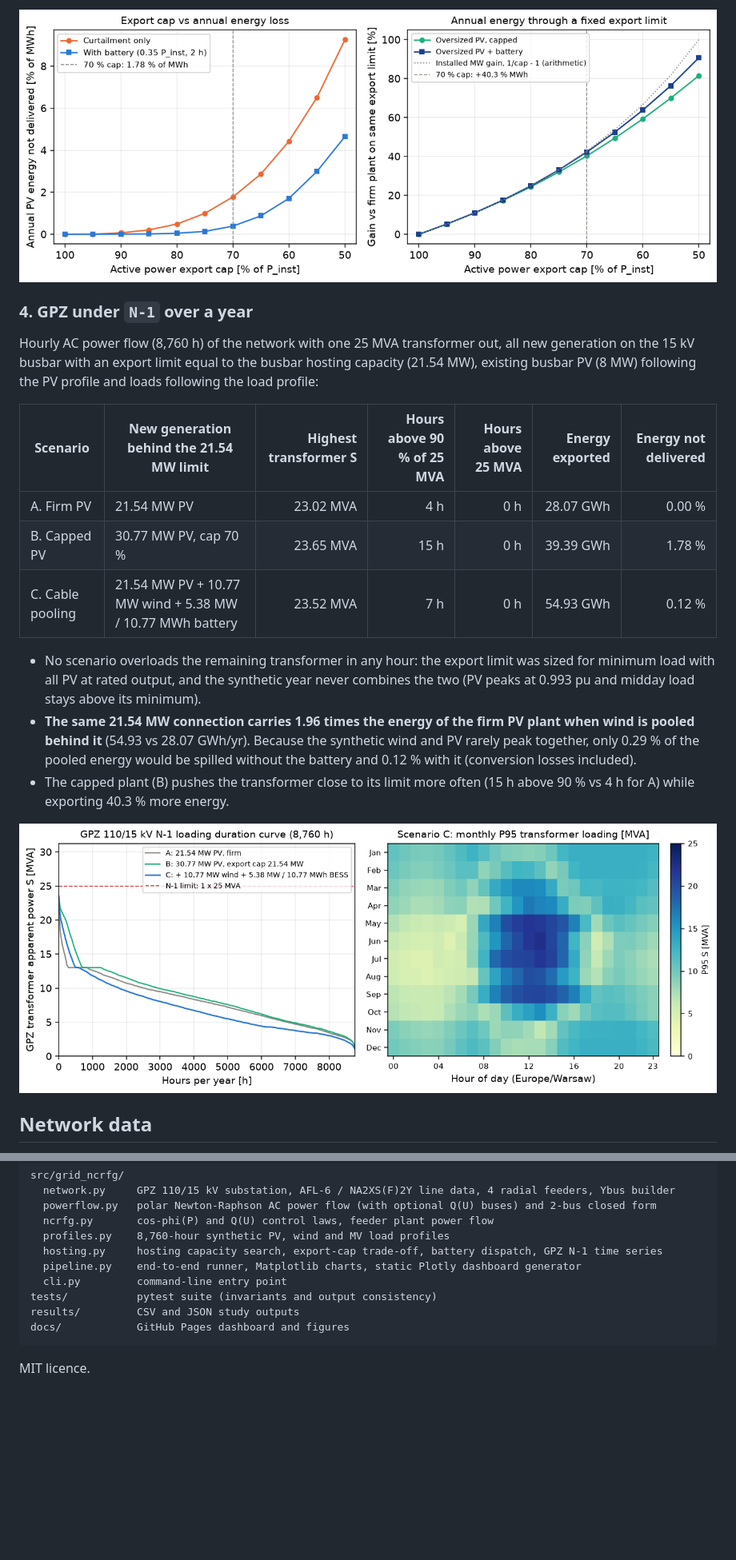
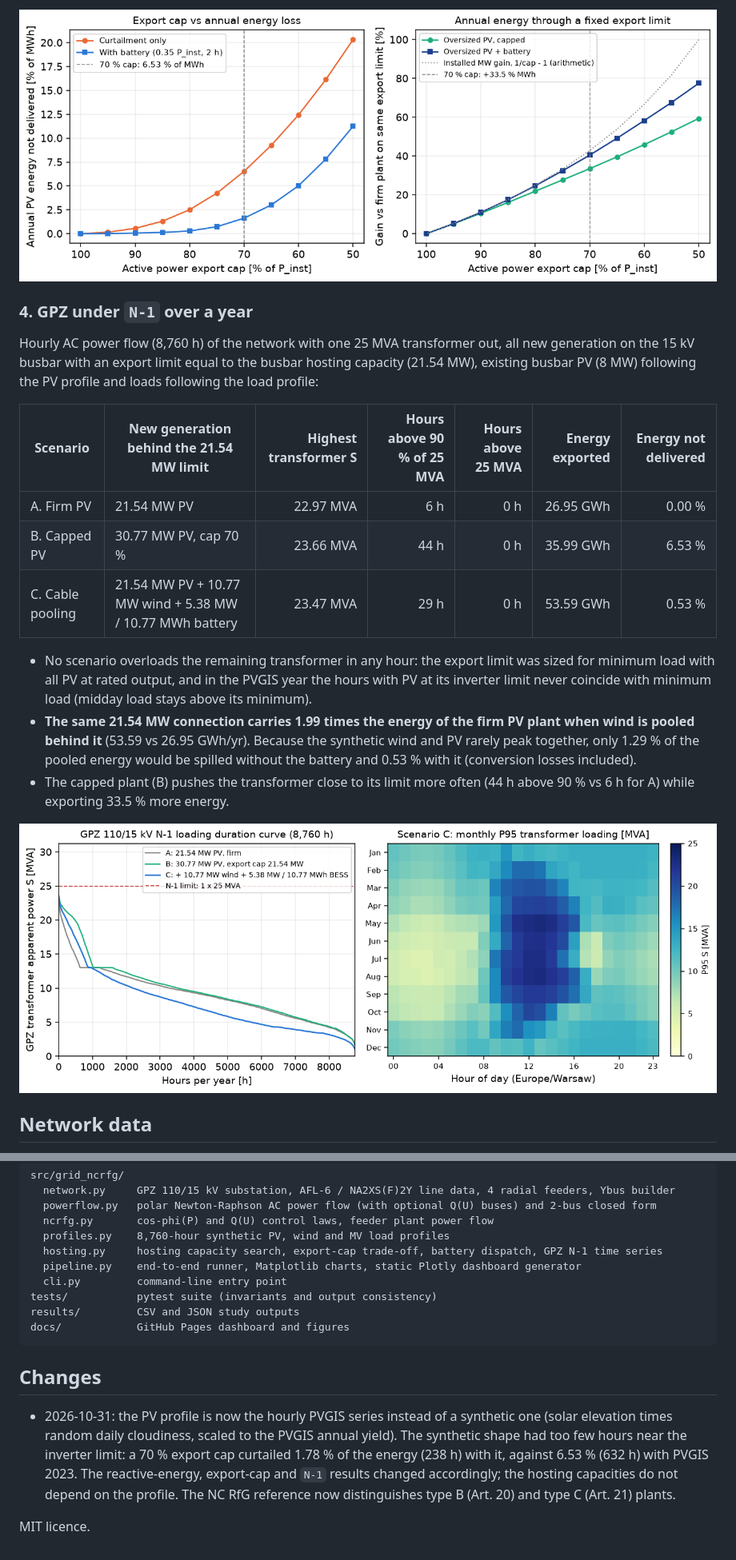
Before and after one commit to kwwaleszczynski-del/pl-grid-connection-ncrfg, a Markdown page: README.md, 2 parts joined by grey strips. Shown at 80% size. Drawn GitHub-style; pictures changed too: docs/img/curtailment_tradeoff.png, docs/img/n1_transformer_loading.png; blank space fills up the shorter version.

````diff
--- a/README.md
+++ b/README.md
@@ -120,19 +127,19 @@ busbar with an export limit equal to the busbar hosting capacity (21.54 MW), exi
 
 | Scenario | New generation behind the 21.54 MW limit | Highest transformer S | Hours above 90 % of 25 MVA | Hours above 25 MVA | Energy exported | Energy not delivered |
 |---|---|---:|---:|---:|---:|---:|
-| A. Firm PV | 21.54 MW PV | 23.02 MVA | 4 h | 0 h | 28.07 GWh | 0.00 % |
-| B. Capped PV | 30.77 MW PV, cap 70 % | 23.65 MVA | 15 h | 0 h | 39.39 GWh | 1.78 % |
-| C. Cable pooling | 21.54 MW PV + 10.77 MW wind + 5.38 MW / 10.77 MWh battery | 23.52 MVA | 7 h | 0 h | 54.93 GWh | 0.12 % |
+| A. Firm PV | 21.54 MW PV | 22.97 MVA | 6 h | 0 h | 26.95 GWh | 0.00 % |
+| B. Capped PV | 30.77 MW PV, cap 70 % | 23.66 MVA | 44 h | 0 h | 35.99 GWh | 6.53 % |
+| C. Cable pooling | 21.54 MW PV + 10.77 MW wind + 5.38 MW / 10.77 MWh battery | 23.47 MVA | 29 h | 0 h | 53.59 GWh | 0.53 % |
 
 - No scenario overloads the remaining transformer in any hour: the export limit was sized for minimum load with all
-  PV at rated output, and the synthetic year never combines the two (PV peaks at 0.993 pu and midday
-  load stays above its minimum).
-- **The same 21.54 MW connection carries 1.96 times the energy
-  of the firm PV plant when wind is pooled behind it** (54.93 vs 28.07 GWh/yr).
-  Because the synthetic wind and PV rarely peak together, only 0.29 % of the pooled energy
-  would be spilled without the battery and 0.12 % with it (conversion losses included).
-- The capped plant (B) pushes the transformer close to its limit more often (15 h above 90 % vs
-  4 h for A) while exporting 40.3 % more energy.
+  PV at rated output, and in the PVGIS year the hours with PV at its inverter limit never coincide with minimum
+  load (midday load stays above its minimum).
+- **The same 21.54 MW connection carries 1.99 times the energy
+  of the firm PV plant when wind is pooled behind it** (53.59 vs 26.95 GWh/yr).
+  Because the synthetic wind and PV rarely peak together, only 1.29 % of the pooled energy
+  would be spilled without the battery and 0.53 % with it (conversion losses included).
+- The capped plant (B) pushes the transformer close to its limit more often (44 h above 90 % vs
+  6 h for A) while exporting 33.5 % more energy.
 
 ![GPZ N-1 transformer loading duration curve and seasonal heatmap](docs/img/n1_transformer_loading.png)
 
@@ -296,4 +318,12 @@ results/         CSV and JSON study outputs
 docs/            GitHub Pages dashboard and figures
 ```
 
+## Changes
+
+- 2026-10-31: the PV profile is now the hourly PVGIS series instead of a synthetic one (solar elevation times
+  random daily cloudiness, scaled to the PVGIS annual yield). The synthetic shape had too few hours near the
+  inverter limit: a 70 % export cap curtailed 1.78 % of the energy (238 h) with it, against 6.53 % (632 h) with
+  PVGIS 2023. The reactive-energy, export-cap and `N-1` results changed accordingly; the hosting capacities do not
+  depend on the profile. The NC RfG reference now distinguishes type B (Art. 20) and type C (Art. 21) plants.
+
 MIT licence.
````
Also changed, not shown: other parts of README.md (+58 -36 lines), docs/img/voltage_qu_profile.png, 12 other files.
